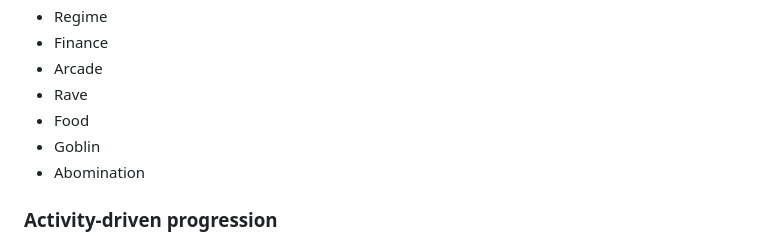
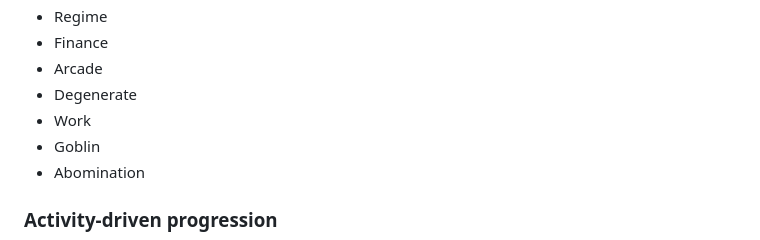
Before and after one commit to ChefferyEpstein/book1, a Markdown page: docs/ROADMAP.md, the part around the change. Drawn GitHub-style.

Commit message:
Remove rave theming from Bokémongs docs

```diff
--- a/docs/ROADMAP.md
+++ b/docs/ROADMAP.md
@@ -139,8 +139,8 @@ Possible Book1-specific types include:
 - Regime
 - Finance
 - Arcade
-- Rave
-- Food
+- Degenerate
+- Work
 - Goblin
 - Abomination
 
```
